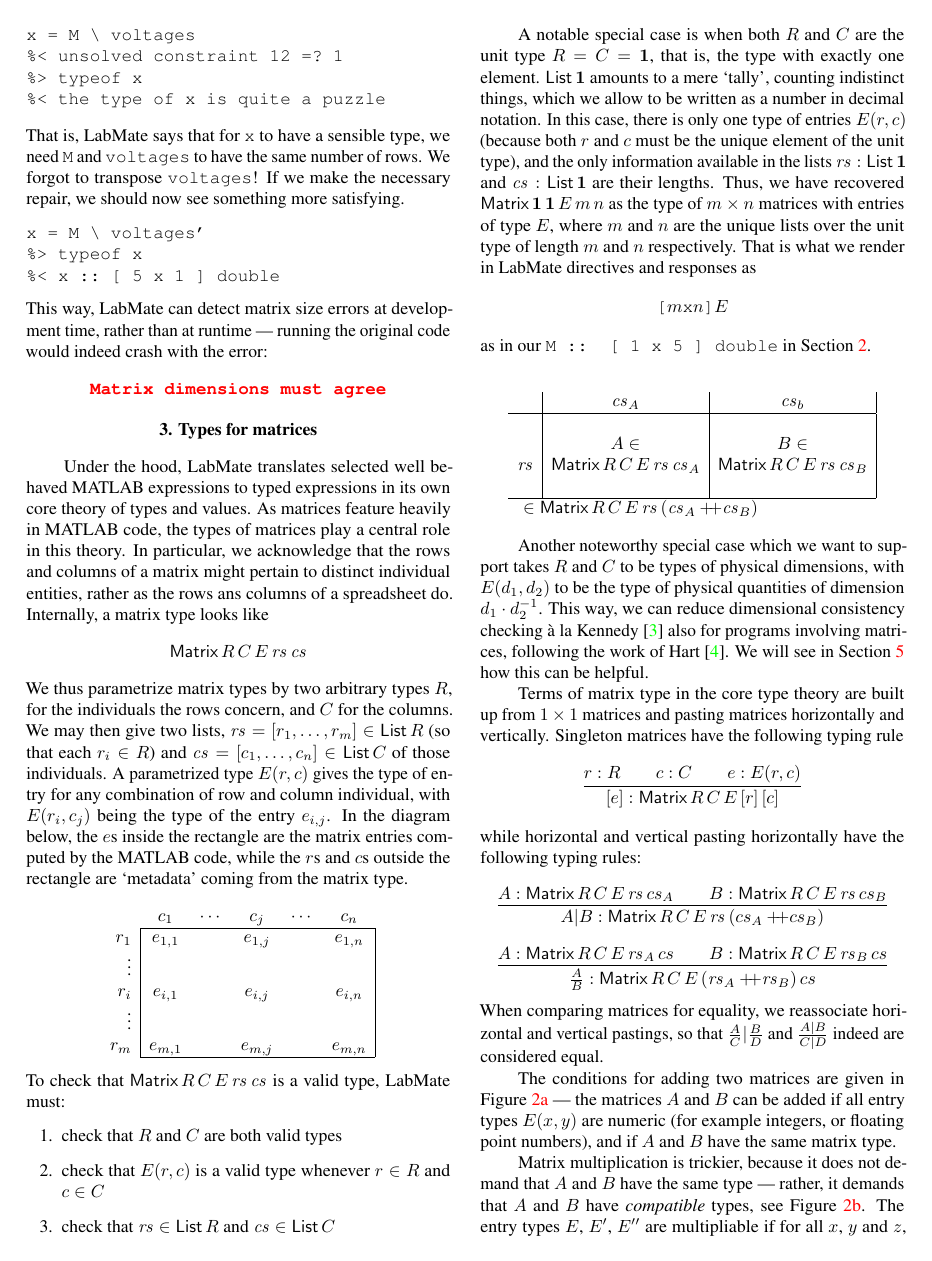
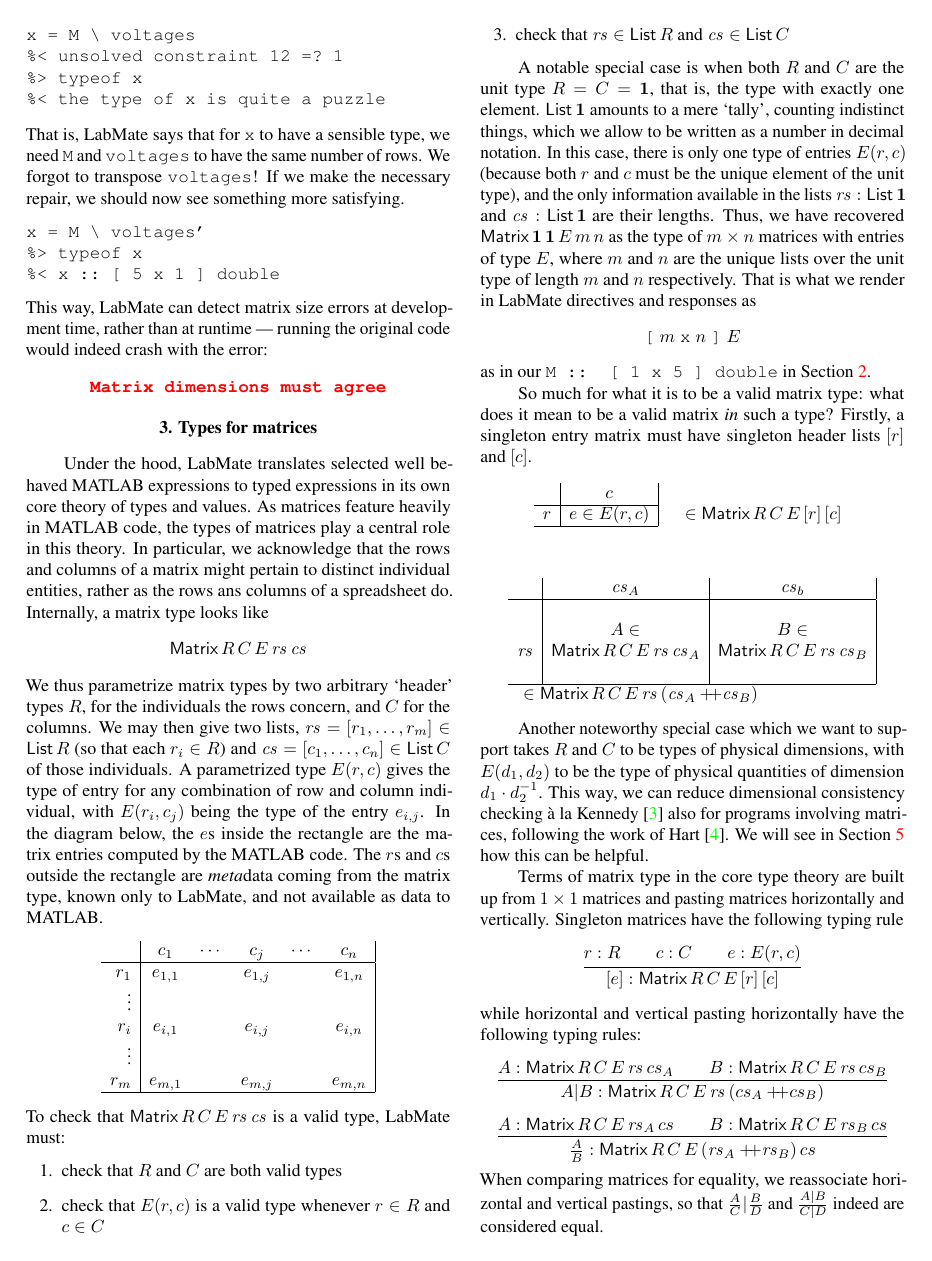
Before and after one commit to msp-strath/LabMate, a LaTeX document (writing/IMEKOWC2024/LabMate/paper.tex): page 3 of 5. Compiled offline with pdfLaTeX.

Commit message:
[ writing ] more pics

```diff
--- a/writing/IMEKOWC2024/LabMate/paper.tex
+++ b/writing/IMEKOWC2024/LabMate/paper.tex
@@ -276,16 +276,16 @@
 \[\Matrix{R}{C}{E}{\rs}{\cs}
 \]
 %
-We thus \param{} matrix types by two arbitrary types $R$, for the individuals the rows concern, and $C$ for the columns. We may then give two lists, $\rs = [r_1,\ldots,r_m]\in\List{R}$ (so that each $r_i\in R$) and $\cs = [c_1,\ldots,c_n]\in\List{C}$ of those individuals. A \param{}d type $E(r,c)$ gives the type of entry for any combination of row and column individual, with $E(r_i,c_j)$ being the type of the entry $e_{i,j}$. In the diagram below, the $e$s inside the rectangle are the matrix entries computed by the MATLAB code, while the $r$s and $c$s outside the rectangle are `metadata' coming from the matrix type.
+We thus \param{} matrix types by two arbitrary `header' types $R$, for the individuals the rows concern, and $C$ for the columns. We may then give two lists, $\rs = [r_1,\ldots,r_m]\in\List{R}$ (so that each $r_i\in R$) and $\cs = [c_1,\ldots,c_n]\in\List{C}$ of those individuals. A \param{}d type $E(r,c)$ gives the type of entry for any combination of row and column individual, with $E(r_i,c_j)$ being the type of the entry $e_{i,j}$. In the diagram below, the $e$s inside the rectangle are the matrix entries computed by the MATLAB code. The $r$s and $c$s outside the rectangle are \remph{meta}data coming from the matrix type, known only to LabMate, and not available as data to MATLAB.
 \[\begin{array}{r|ccccc|}
-\multicolumn{1}{c}{\;} & c_1      & \cdots & c_j     & \cdots & \multicolumn{1}{c}{c_n}     \\
-      \cline{2-6}
+\; & c_1      & \cdots & c_j     & \cdots & c_n     \\
+\hline
 r_1    & e_{1,1}  &        & e_{1,j} &        & e_{1,n} \\
 \vdots &          &        &         &        &         \\
 r_i    & e_{i,1}  &        & e_{i,j} &        & e_{i,n} \\
 \vdots &          &        &         &        &         \\
 r_m    & e_{m,1}  &        & e_{m,j} &        & e_{m,n}  \\
-      \cline{2-6}
+\hline
 \end{array}\]
 To check that $\Matrix{R}{C}{E}{\rs}{\cs}$ is a valid type, LabMate must:
 \begin{enumerate}
@@ -310,9 +310,21 @@
 %
 That is what we render in LabMate directives and responses as
 \[
-\lsb m \texttt{x} n \rsb E
+\lsb \;m \;\texttt{x}\; n\; \rsb\; E
 \]
 as in our \texttt{M :: [ 1 x 5 ] double} in Section~\ref{sec:example}.
+
+So much for what it is to be a valid matrix type: what does it mean to be a valid matrix \remph{in} such a type?
+%
+Firstly, a singleton entry matrix must have singleton header lists $[r]$ and $[c]$.
+\[\begin{array}[b]{r|c|l}
+\; & c \\
+\cline{1-2}
+r  & e\in E(r,c) & \quad \in \Matrix{R}{C}{E}{[r]}{[c]} \\
+\cline{1-2}
+\end{array}
+\]
+
 
 \[\begin{array}{l}
 \begin{array}{r|c|c|}
```
